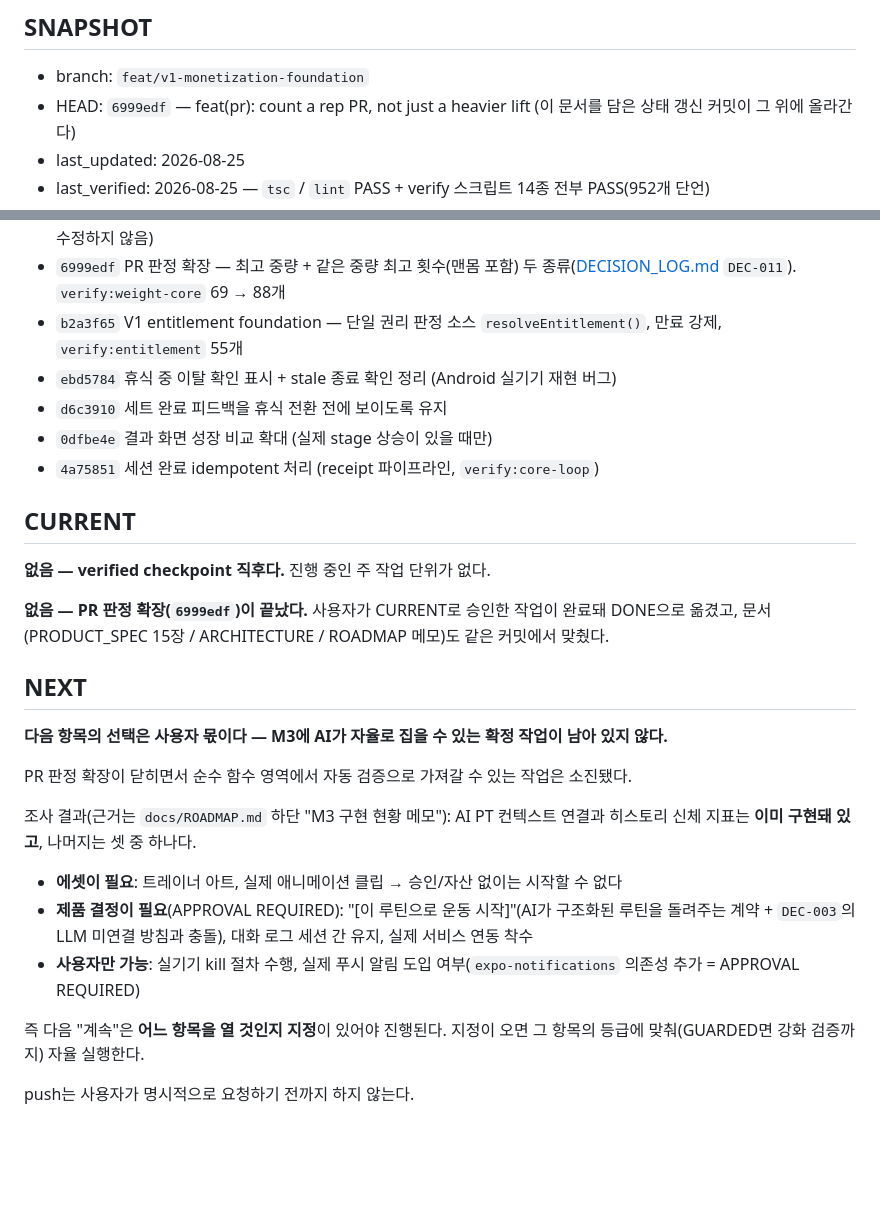
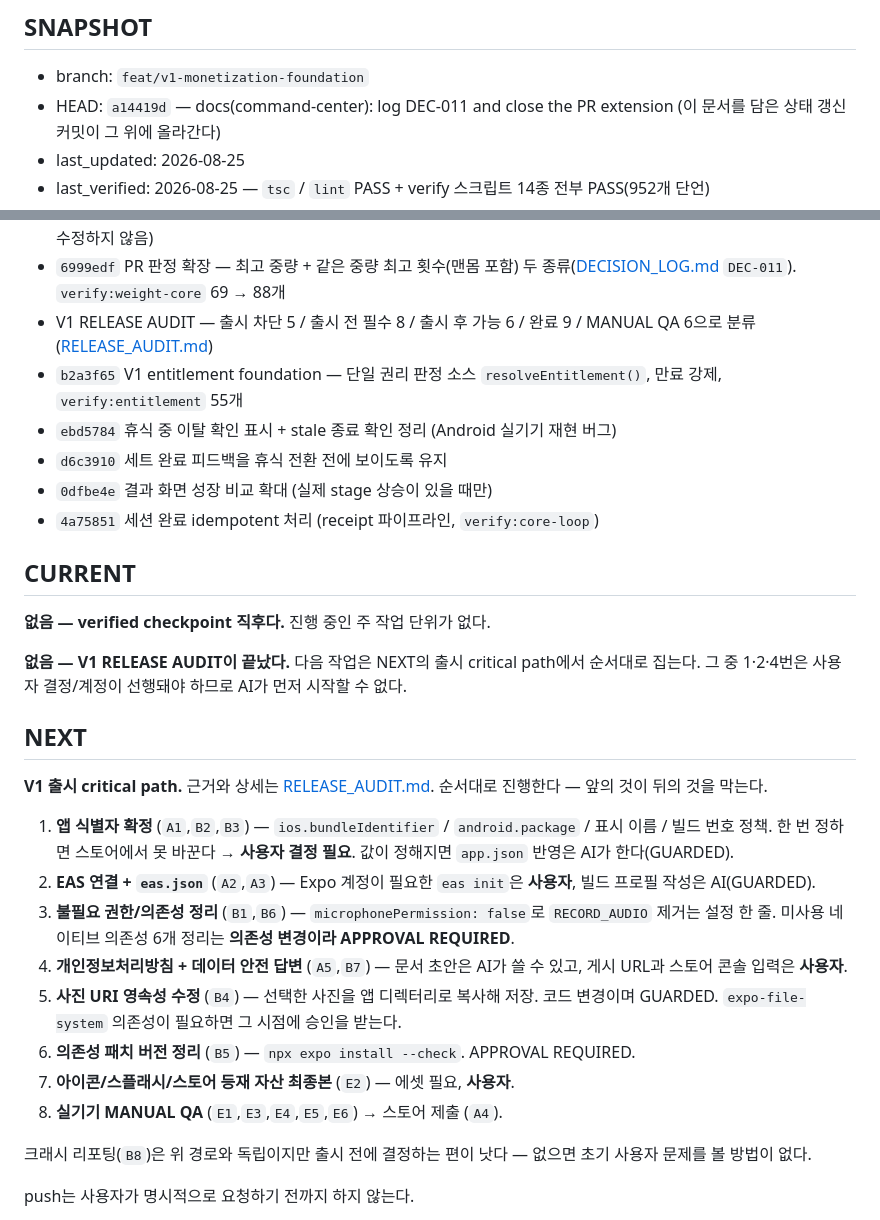
Before and after one commit to dbs7010-cmd/hellchang-grow, a Markdown page: PROJECT_STATE.md, 2 parts joined by grey strips. Rendered like a GitHub page; blank space fills up the shorter version.

```diff
--- a/PROJECT_STATE.md
+++ b/PROJECT_STATE.md
@@ -7,7 +7,7 @@
 ## SNAPSHOT
 
 - branch: `feat/v1-monetization-foundation`
-- HEAD: `6999edf` — feat(pr): count a rep PR, not just a heavier lift
+- HEAD: `a14419d` — docs(command-center): log DEC-011 and close the PR extension
   (이 문서를 담은 상태 갱신 커밋이 그 위에 올라간다)
 - last_updated: 2026-08-25
 - last_verified: 2026-08-25 — `tsc` / `lint` PASS + verify 스크립트 14종 전부 PASS(952개 단언)
@@ -57,6 +57,7 @@
 - `8444a0f` 믿을 수 없는 완료 receipt는 버리지 않고 멈춘다([DECISION_LOG.md](DECISION_LOG.md) `DEC-010`). `verify:storage` 139 → 168개
 - ROADMAP M3 구현 현황 조사 — 문서와 코드의 어긋남을 근거와 함께 `docs/ROADMAP.md` 하단 메모로 기록(항목 자체는 수정하지 않음)
 - `6999edf` PR 판정 확장 — 최고 중량 + 같은 중량 최고 횟수(맨몸 포함) 두 종류([DECISION_LOG.md](DECISION_LOG.md) `DEC-011`). `verify:weight-core` 69 → 88개
+- V1 RELEASE AUDIT — 출시 차단 5 / 출시 전 필수 8 / 출시 후 가능 6 / 완료 9 / MANUAL QA 6으로 분류 ([RELEASE_AUDIT.md](RELEASE_AUDIT.md))
 - `b2a3f65` V1 entitlement foundation — 단일 권리 판정 소스 `resolveEntitlement()`, 만료 강제, `verify:entitlement` 55개
 - `ebd5784` 휴식 중 이탈 확인 표시 + stale 종료 확인 정리 (Android 실기기 재현 버그)
 - `d6c3910` 세트 완료 피드백을 휴식 전환 전에 보이도록 유지
@@ -67,21 +68,23 @@
 
 **없음 — verified checkpoint 직후다.** 진행 중인 주 작업 단위가 없다.
 
-**없음 — PR 판정 확장(`6999edf`)이 끝났다.** 사용자가 CURRENT로 승인한 작업이 완료돼 DONE으로
-옮겼고, 문서(PRODUCT_SPEC 15장 / ARCHITECTURE / ROADMAP 메모)도 같은 커밋에서 맞췄다.
+**없음 — V1 RELEASE AUDIT이 끝났다.** 다음 작업은 NEXT의 출시 critical path에서 순서대로 집는다.
+그 중 1·2·4번은 사용자 결정/계정이 선행돼야 하므로 AI가 먼저 시작할 수 없다.
 
 ## NEXT
 
-**다음 항목의 선택은 사용자 몫이다 — M3에 AI가 자율로 집을 수 있는 확정 작업이 남아 있지 않다.**
+**V1 출시 critical path.** 근거와 상세는 [RELEASE_AUDIT.md](RELEASE_AUDIT.md). 순서대로 진행한다 — 앞의 것이 뒤의 것을 막는다.
 
-PR 판정 확장이 닫히면서 순수 함수 영역에서 자동 검증으로 가져갈 수 있는 작업은 소진됐다.
+1. **앱 식별자 확정** (`A1`,`B2`,`B3`) — `ios.bundleIdentifier` / `android.package` / 표시 이름 / 빌드 번호 정책. 한 번 정하면 스토어에서 못 바꾼다 → **사용자 결정 필요**. 값이 정해지면 `app.json` 반영은 AI가 한다(GUARDED).
+2. **EAS 연결 + `eas.json`** (`A2`,`A3`) — Expo 계정이 필요한 `eas init`은 **사용자**, 빌드 프로필 작성은 AI(GUARDED).
+3. **불필요 권한/의존성 정리** (`B1`,`B6`) — `microphonePermission: false`로 `RECORD_AUDIO` 제거는 설정 한 줄. 미사용 네이티브 의존성 6개 정리는 **의존성 변경이라 APPROVAL REQUIRED**.
+4. **개인정보처리방침 + 데이터 안전 답변** (`A5`,`B7`) — 문서 초안은 AI가 쓸 수 있고, 게시 URL과 스토어 콘솔 입력은 **사용자**.
+5. **사진 URI 영속성 수정** (`B4`) — 선택한 사진을 앱 디렉터리로 복사해 저장. 코드 변경이며 GUARDED. `expo-file-system` 의존성이 필요하면 그 시점에 승인을 받는다.
+6. **의존성 패치 버전 정리** (`B5`) — `npx expo install --check`. APPROVAL REQUIRED.
+7. **아이콘/스플래시/스토어 등재 자산 최종본** (`E2`) — 에셋 필요, **사용자**.
+8. **실기기 MANUAL QA** (`E1`,`E3`,`E4`,`E5`,`E6`) → 스토어 제출 (`A4`).
 
-조사 결과(근거는 `docs/ROADMAP.md` 하단 "M3 구현 현황 메모"): AI PT 컨텍스트 연결과 히스토리 신체 지표는 **이미 구현돼 있고**, 나머지는 셋 중 하나다.
-- **에셋이 필요**: 트레이너 아트, 실제 애니메이션 클립 → 승인/자산 없이는 시작할 수 없다
-- **제품 결정이 필요**(APPROVAL REQUIRED): "[이 루틴으로 운동 시작]"(AI가 구조화된 루틴을 돌려주는 계약 + `DEC-003`의 LLM 미연결 방침과 충돌), 대화 로그 세션 간 유지, 실제 서비스 연동 착수
-- **사용자만 가능**: 실기기 kill 절차 수행, 실제 푸시 알림 도입 여부(`expo-notifications` 의존성 추가 = APPROVAL REQUIRED)
-
-즉 다음 "계속"은 **어느 항목을 열 것인지 지정**이 있어야 진행된다. 지정이 오면 그 항목의 등급에 맞춰(GUARDED면 강화 검증까지) 자율 실행한다.
+크래시 리포팅(`B8`)은 위 경로와 독립이지만 출시 전에 결정하는 편이 낫다 — 없으면 초기 사용자 문제를 볼 방법이 없다.
 
 push는 사용자가 명시적으로 요청하기 전까지 하지 않는다.
 
```
Also changed, not shown: RELEASE_AUDIT.md (added, +115 -0 lines), docs/ROADMAP.md (+1 -1 lines).
